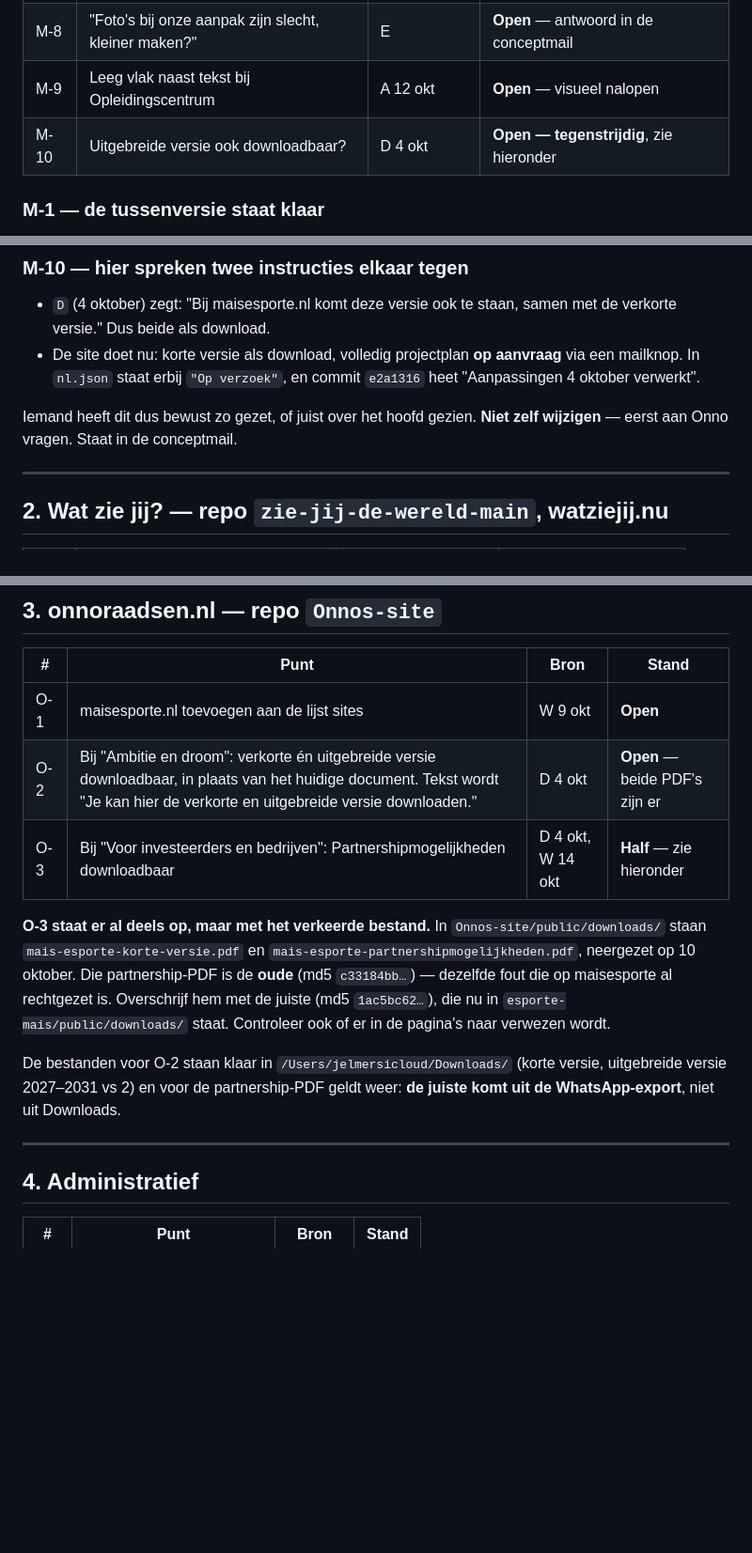
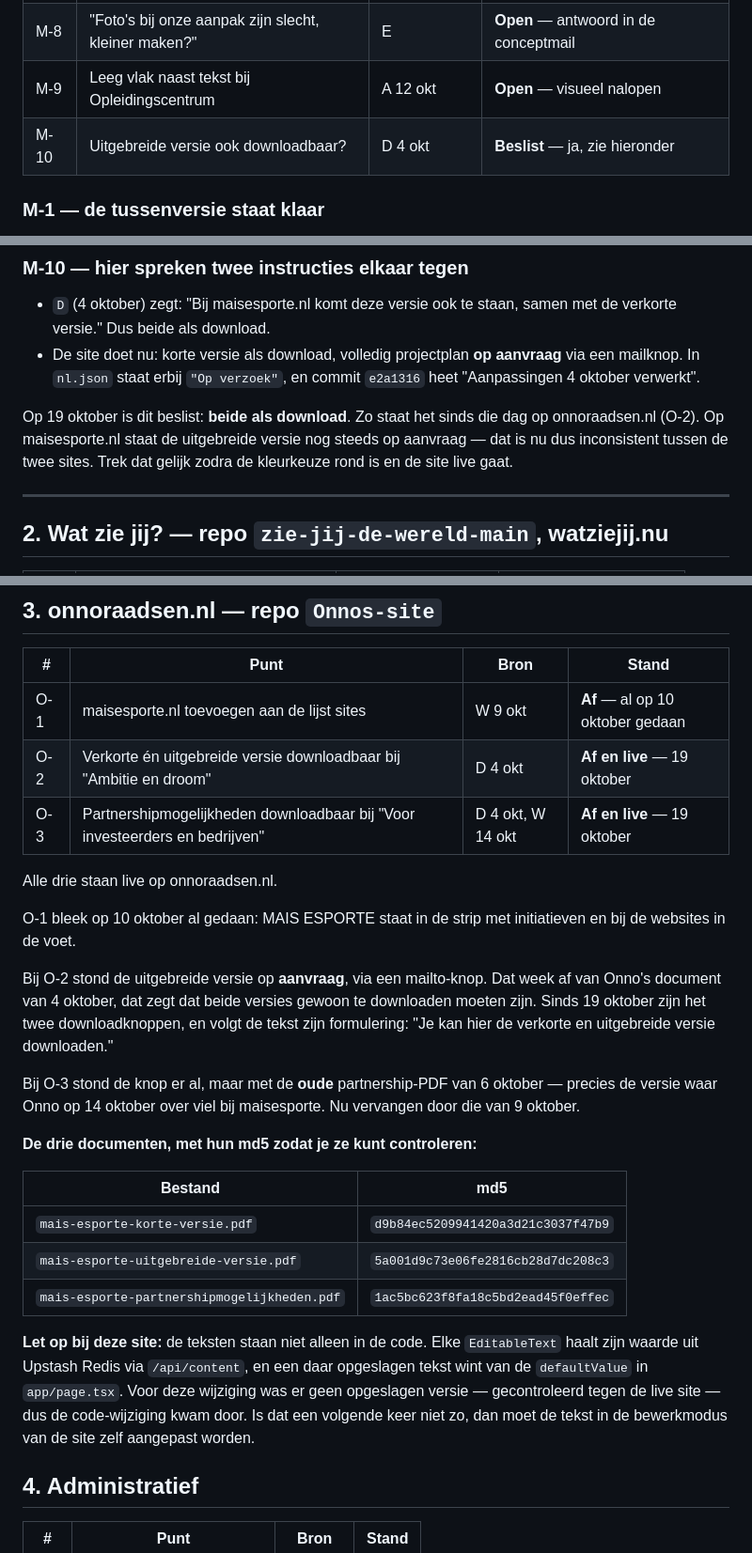
Before and after one commit to Remlej2003/esporte-mais, a Markdown page: klant/openstaand.md, 3 parts joined by grey strips. Shown at 94% size. GitHub-like rendering; blank space fills up the shorter version.

Commit message:
onnoraadsen.nl is af: alle drie de punten staan live
O-1 bleek al gedaan op 10 oktober. O-2 en O-3 zijn op 19 oktober
afgerond: de uitgebreide versie is nu een download in plaats van een
aanvraagknop, en de oude partnership-PDF is vervangen.

Daarmee is ook M-10 beslist: beide versies downloadbaar. Op
maisesporte staat de uitgebreide nog op aanvraag, dus dat loopt nu uit
elkaar; genoteerd om gelijk te trekken.

Ook vastgelegd dat teksten op die site uit Redis komen en een
opgeslagen versie wint van de defaultValue in de code.

Co-Authored-By: Claude Opus 5 <noreply@anthropic.com>

```diff
--- a/klant/openstaand.md
+++ b/klant/openstaand.md
@@ -24,7 +24,7 @@ Bronnen:
 | M-7 | Grotere originelen van twee foto's | E, W 14 okt | **Open** — Onno moet ze sturen |
 | M-8 | "Foto's bij onze aanpak zijn slecht, kleiner maken?" | E | **Open** — antwoord in de conceptmail |
 | M-9 | Leeg vlak naast tekst bij Opleidingscentrum | A 12 okt | **Open** — visueel nalopen |
-| M-10 | Uitgebreide versie ook downloadbaar? | D 4 okt | **Open — tegenstrijdig**, zie hieronder |
+| M-10 | Uitgebreide versie ook downloadbaar? | D 4 okt | **Beslist** — ja, zie hieronder |
 
 ### M-1 — de tussenversie staat klaar
 
@@ -80,8 +80,10 @@ uit de PDF geplukt in plaats van los aangeleverd.
   aanvraag** via een mailknop. In `nl.json` staat erbij `"Op verzoek"`, en
   commit `e2a1316` heet "Aanpassingen 4 oktober verwerkt".
 
-Iemand heeft dit dus bewust zo gezet, of juist over het hoofd gezien. **Niet
-zelf wijzigen** — eerst aan Onno vragen. Staat in de conceptmail.
+Op 19 oktober is dit beslist: **beide als download**. Zo staat het sinds die
+dag op onnoraadsen.nl (O-2). Op maisesporte.nl staat de uitgebreide versie nog
+steeds op aanvraag — dat is nu dus inconsistent tussen de twee sites. Trek dat
+gelijk zodra de kleurkeuze rond is en de site live gaat.
 
 ---
 
@@ -115,23 +117,39 @@ paginatelling of bestandsnaam. Verdere details staan in
 
 | # | Punt | Bron | Stand |
 |---|------|------|-------|
-| O-1 | maisesporte.nl toevoegen aan de lijst sites | W 9 okt | **Open** |
-| O-2 | Bij "Ambitie en droom": verkorte én uitgebreide versie downloadbaar, in plaats van het huidige document. Tekst wordt "Je kan hier de verkorte en uitgebreide versie downloaden." | D 4 okt | **Open** — beide PDF's zijn er |
-| O-3 | Bij "Voor investeerders en bedrijven": Partnershipmogelijkheden downloadbaar | D 4 okt, W 14 okt | **Half** — zie hieronder |
+| O-1 | maisesporte.nl toevoegen aan de lijst sites | W 9 okt | **Af** — al op 10 oktober gedaan |
+| O-2 | Verkorte én uitgebreide versie downloadbaar bij "Ambitie en droom" | D 4 okt | **Af en live** — 19 oktober |
+| O-3 | Partnershipmogelijkheden downloadbaar bij "Voor investeerders en bedrijven" | D 4 okt, W 14 okt | **Af en live** — 19 oktober |
 
-**O-3 staat er al deels op, maar met het verkeerde bestand.** In
-`Onnos-site/public/downloads/` staan `mais-esporte-korte-versie.pdf` en
-`mais-esporte-partnershipmogelijkheden.pdf`, neergezet op 10 oktober. Die
-partnership-PDF is de **oude** (md5 `c33184bb…`) — dezelfde fout die op
-maisesporte al rechtgezet is. Overschrijf hem met de juiste (md5
-`1ac5bc62…`), die nu in `esporte-mais/public/downloads/` staat. Controleer ook
-of er in de pagina's naar verwezen wordt.
+Alle drie staan live op onnoraadsen.nl.
 
-De bestanden voor O-2 staan klaar in `/Users/jelmersicloud/Downloads/`
-(korte versie, uitgebreide versie 2027–2031 vs 2) en voor de partnership-PDF
-geldt weer: **de juiste komt uit de WhatsApp-export**, niet uit Downloads.
+O-1 bleek op 10 oktober al gedaan: MAIS ESPORTE staat in de strip met
+initiatieven en bij de websites in de voet.
 
----
+Bij O-2 stond de uitgebreide versie op **aanvraag**, via een mailto-knop. Dat
+week af van Onno's document van 4 oktober, dat zegt dat beide versies gewoon te
+downloaden moeten zijn. Sinds 19 oktober zijn het twee downloadknoppen, en
+volgt de tekst zijn formulering: "Je kan hier de verkorte en uitgebreide versie
+downloaden."
+
+Bij O-3 stond de knop er al, maar met de **oude** partnership-PDF van 6
+oktober — precies de versie waar Onno op 14 oktober over viel bij maisesporte.
+Nu vervangen door die van 9 oktober.
+
+**De drie documenten, met hun md5 zodat je ze kunt controleren:**
+
+| Bestand | md5 |
+|---|---|
+| `mais-esporte-korte-versie.pdf` | `d9b84ec5209941420a3d21c3037f47b9` |
+| `mais-esporte-uitgebreide-versie.pdf` | `5a001d9c73e06fe2816cb28d7dc208c3` |
+| `mais-esporte-partnershipmogelijkheden.pdf` | `1ac5bc623f8fa18c5bd2ead45f0effec` |
+
+**Let op bij deze site:** de teksten staan niet alleen in de code. Elke
+`EditableText` haalt zijn waarde uit Upstash Redis via `/api/content`, en een
+daar opgeslagen tekst wint van de `defaultValue` in `app/page.tsx`. Voor deze
+wijziging was er geen opgeslagen versie — gecontroleerd tegen de live site —
+dus de code-wijziging kwam door. Is dat een volgende keer niet zo, dan moet de
+tekst in de bewerkmodus van de site zelf aangepast worden.
 
 ## 4. Administratief
 
```
Also changed, not shown: klant/LEESMIJ.md (+0 -1 lines).
